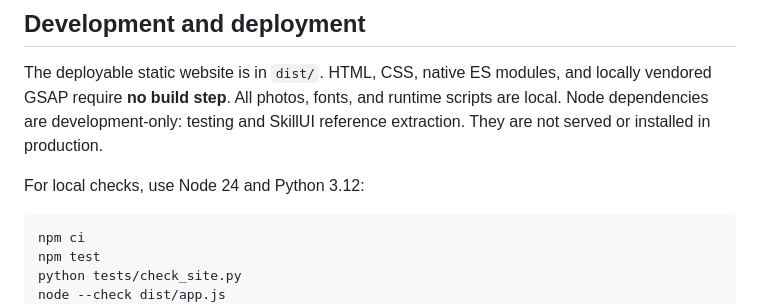
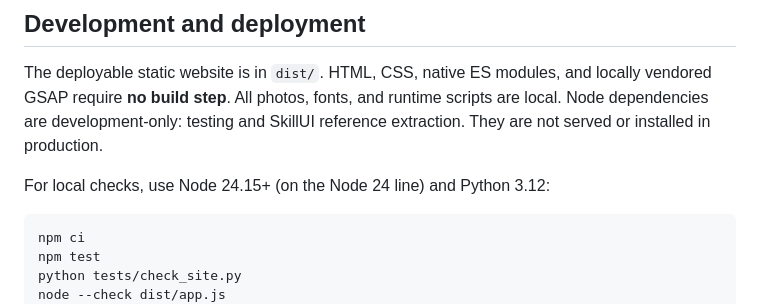
Before and after one commit to haemobob/reachly, a Markdown page: README.md, the part around the change. Rendered like a GitHub page.

Commit message:
docs: record independent Ponytail review and Node minimum

````diff
--- a/README.md
+++ b/README.md
@@ -8,7 +8,7 @@ An English-language website for Reachly’s Indonesian SME services: website des
 
 The deployable static website is in `dist/`. HTML, CSS, native ES modules, and locally vendored GSAP require **no build step**. All photos, fonts, and runtime scripts are local. Node dependencies are development-only: testing and SkillUI reference extraction. They are not served or installed in production.
 
-For local checks, use Node 24 and Python 3.12:
+For local checks, use Node 24.15+ (on the Node 24 line) and Python 3.12:
 
 ```sh
 npm ci
````
Also changed, not shown: docs/design/qa.md (+5 -0 lines).
